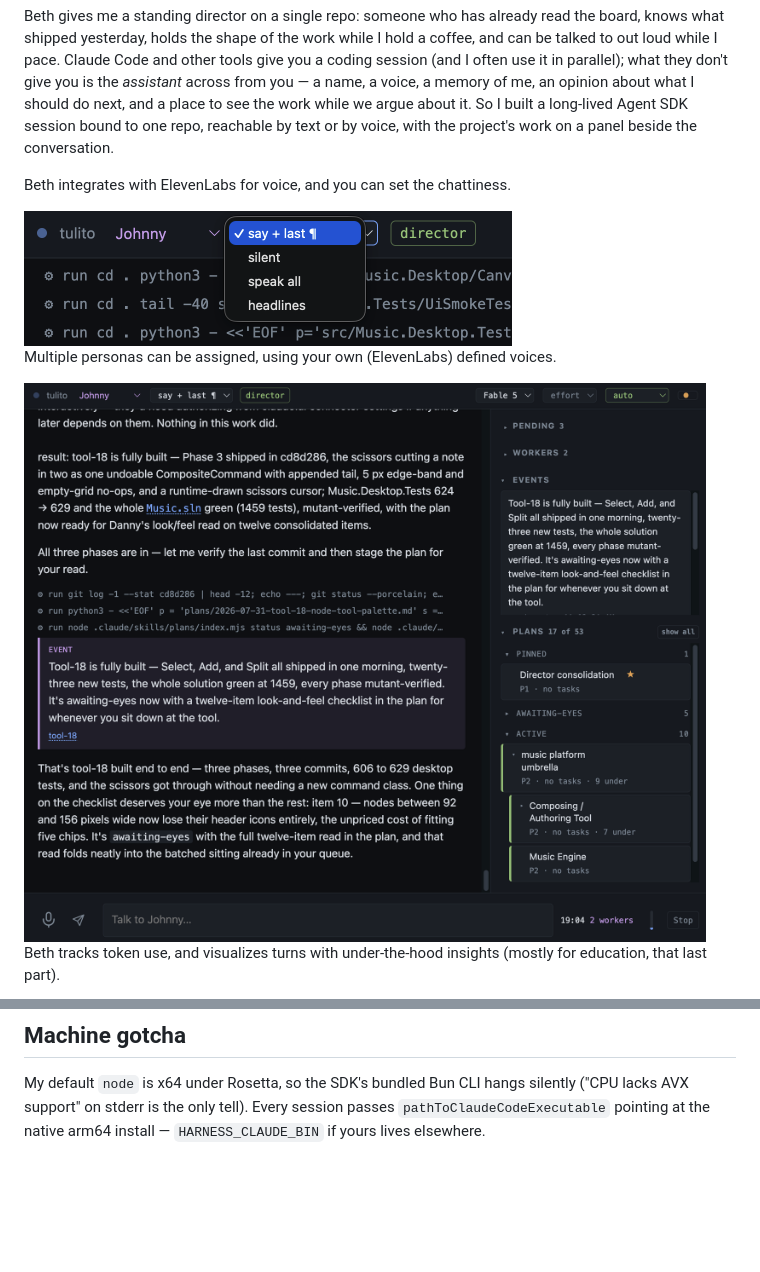
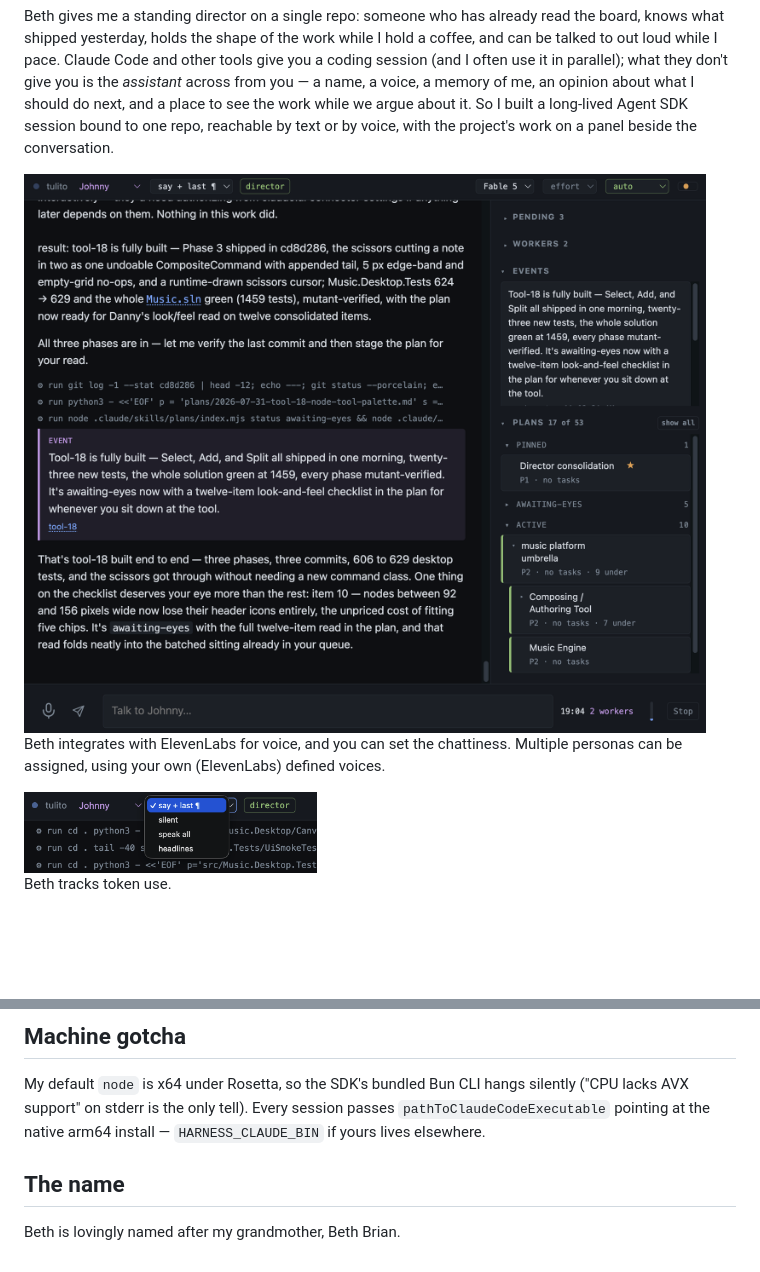
Before and after one commit to dannybrian/beth, a Markdown page: README.md, 2 parts joined by grey strips. Rendered like a GitHub page; blank space fills up the shorter version.

```diff
--- a/README.md
+++ b/README.md
@@ -4,13 +4,12 @@ Yet another harness. But the one that fits my brain, workflows, talks to me, and
 
 Beth gives me a standing director on a single repo: someone who has already read the board, knows what shipped yesterday, holds the shape of the work while I hold a coffee, and can be talked to out loud while I pace. Claude Code and other tools give you a coding session (and I often use it in parallel); what they don't give you is the *assistant* across from you — a name, a voice, a memory of me, an opinion about what I should do next, and a place to see the work while we argue about it. So I built a long-lived Agent SDK session bound to one repo, reachable by text or by voice, with the project's work on a panel beside the conversation.
 
+<img src="docs/images/director-session.png" alt="A director session: Johnny shipping a feature end to end on a music platform repo — narrated verification in the transcript, an event card linking its plan, and pending decisions, two workers, and the plans board on the panel." />
+
 Beth integrates with ElevenLabs for voice, and you can set the chattiness.
-
-<img src="docs/images/speech-levels.png" width="488" alt="The speech-level menu in the strip, beside the persona: say + last paragraph, silent, speak all, headlines." />
-
 Multiple personas can be assigned, using your own (ElevenLabs) defined voices.
 
-<img src="docs/images/director-session.png" alt="A director session: Johnny shipping a feature end to end on a music platform repo — narrated verification in the transcript, an event card linking its plan, and pending decisions, two workers, and the plans board on the panel." />
+<img src="docs/images/speech-levels.png" width="293" alt="The speech-level menu in the strip, beside the persona: say + last paragraph, silent, speak all, headlines." />
 
-Beth tracks token use, and visualizes turns with under-the-hood insights (mostly for education, that last part).
+Beth tracks token use.
 
@@ -297,3 +305,7 @@ My default `node` is x64 under Rosetta, so the SDK's bundled Bun CLI hangs
 silently ("CPU lacks AVX support" on stderr is the only tell). Every session
 passes `pathToClaudeCodeExecutable` pointing at the native arm64 install —
 `HARNESS_CLAUDE_BIN` if yours lives elsewhere.
+
+## The name
+
+Beth is lovingly named after my grandmother, Beth Brian.
```
Also changed, not shown: other parts of README.md (+12 -3 lines), docs/images/plan-card.png (added), docs/images/queues.png (added), docs/images/wire-panel.png (added).
